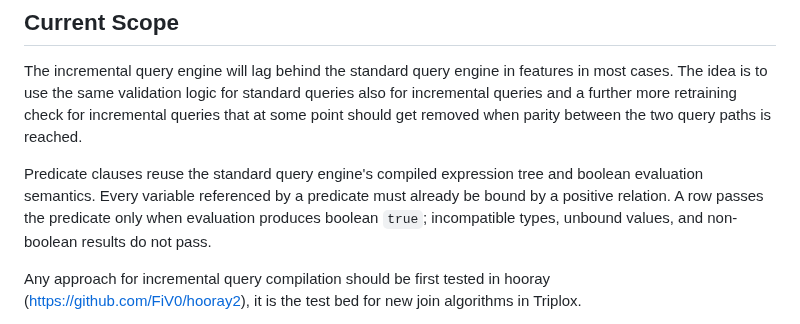
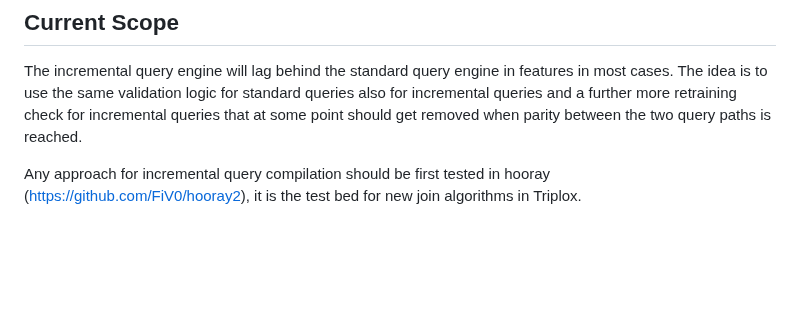
Before and after one commit to FiV0/triplox, a Markdown page: design/INCREMENTAL_QUERIES.md, the part around the change. GitHub-like rendering; blank space fills up the shorter version.

Commit message:
document tweaks

```diff
--- a/design/INCREMENTAL_QUERIES.md
+++ b/design/INCREMENTAL_QUERIES.md
@@ -28,12 +28,6 @@ cases. The idea is to use the same validation logic for standard queries also fo
 incremental queries and a further more retraining check for incremental queries
 that at some point should get removed when parity between the two query paths
 is reached.
-
-Predicate clauses reuse the standard query engine's compiled expression tree
-and boolean evaluation semantics. Every variable referenced by a predicate
-must already be bound by a positive relation. A row passes the predicate only
-when evaluation produces boolean `true`; incompatible types, unbound values,
-and non-boolean results do not pass.
 
 Any approach for incremental query compilation should be first tested in hooray
 (https://github.com/FiV0/hooray2), it is the test bed for new join algorithms
```
